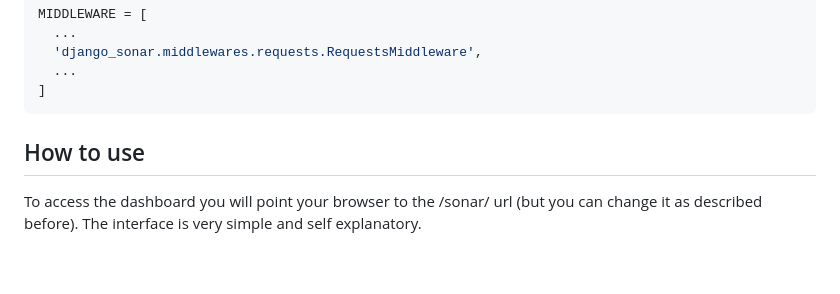
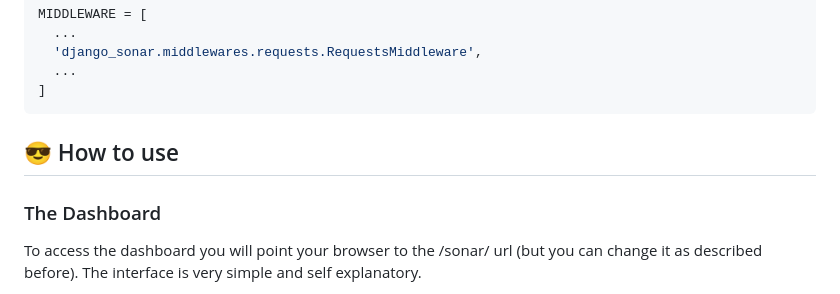
Before and after one commit to metalogico/django-sonar, a Markdown page: README.md, the part around one of its changes. GitHub-like rendering; blank space fills up the shorter version.

Commit message:
feat: readme

````diff
--- a/README.md
+++ b/README.md
@@ -98,7 +98,9 @@ MIDDLEWARE = [
 ]
 ```
 
-## How to use
+## 😎 How to use
+
+### The Dashboard
 
 To access the dashboard you will point your browser to the /sonar/ url (but you can change it as described before). The interface is very simple and self explanatory.
 
````
Also changed, not shown: other parts of README.md (+1 -1 lines).
